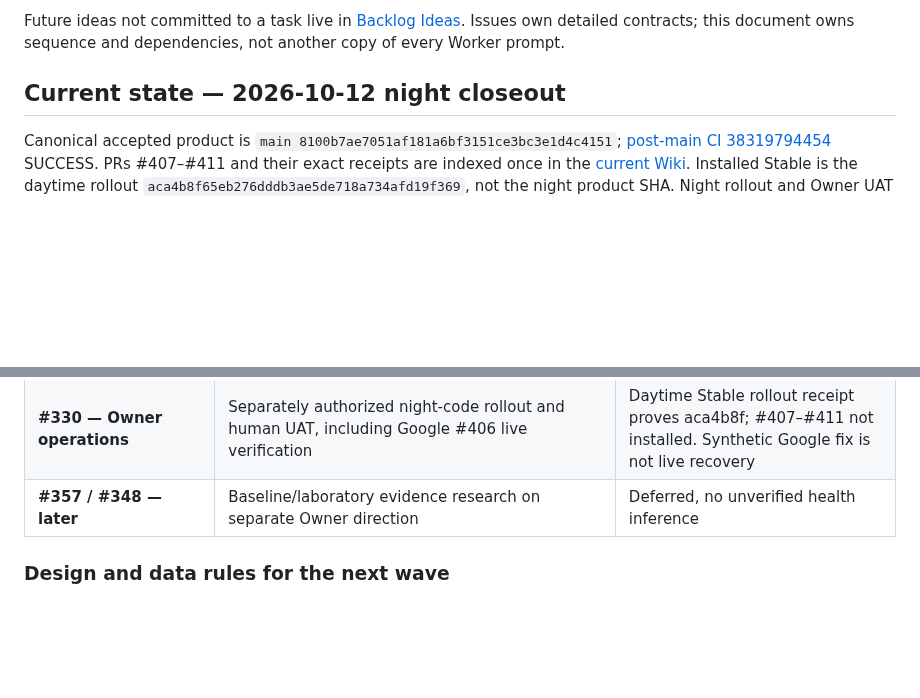
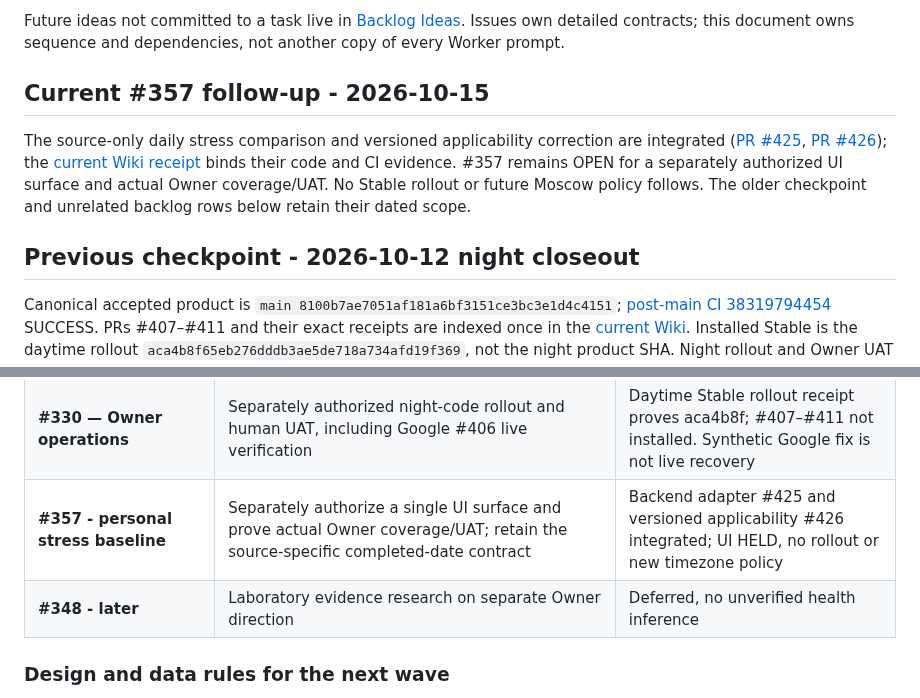
Before and after one commit to LTstripes/Health-Check, a Markdown page: docs/ROADMAP.md, 2 parts joined by grey strips. Rendered like a GitHub page; blank space fills up the shorter version.

```diff
--- a/docs/ROADMAP.md
+++ b/docs/ROADMAP.md
@@ -4,7 +4,17 @@ The roadmap is organized as usable vertical releases. Each release must work loc
 
 Future ideas not committed to a task live in [Backlog Ideas](BACKLOG_IDEAS.md). Issues own detailed contracts; this document owns sequence and dependencies, not another copy of every Worker prompt.
 
-## Current state — 2026-10-12 night closeout
+## Current #357 follow-up - 2026-10-15
+
+The source-only daily stress comparison and versioned applicability correction
+are integrated ([PR #425](https://github.com/LTstripes/Health-Check/pull/425),
+[PR #426](https://github.com/LTstripes/Health-Check/pull/426)); the
+[current Wiki receipt](PROJECT_WIKI.md#current-canonical-state) binds their code
+and CI evidence. #357 remains OPEN for a separately authorized UI surface and
+actual Owner coverage/UAT. No Stable rollout or future Moscow policy follows.
+The older checkpoint and unrelated backlog rows below retain their dated scope.
+
+## Previous checkpoint - 2026-10-12 night closeout
 
 Canonical accepted product is `main 8100b7ae7051af181a6bf3151ce3bc3e1d4c4151`;
 [post-main CI 38319794454](https://github.com/LTstripes/Health-Check/actions/runs/38319794454)
@@ -42,7 +52,8 @@ need to be repeated. None of these rows launches a Worker, provider call or Stab
 | **#319 — Energy/calories** | One authoritative field unit/category/interval/inclusion + separately authorized saved-coverage proof | BLOCKED; existing max-HR/anaerobic B1 already merged; no active+resting addition |
 | **#378 / #345 — Activity** | Remaining Owner-led functional discovery and acceptance; no speculative redesign | Detail/A-B and Statistics session drilldown delivered; #408 duration/km follow-up merged |
 | **#330 — Owner operations** | Separately authorized night-code rollout and human UAT, including Google #406 live verification | Daytime Stable rollout receipt proves aca4b8f; #407–#411 not installed. Synthetic Google fix is not live recovery |
-| **#357 / #348 — later** | Baseline/laboratory evidence research on separate Owner direction | Deferred, no unverified health inference |
+| **#357 - personal stress baseline** | Separately authorize a single UI surface and prove actual Owner coverage/UAT; retain the source-specific completed-date contract | Backend adapter #425 and versioned applicability #426 integrated; UI HELD, no rollout or new timezone policy |
+| **#348 - later** | Laboratory evidence research on separate Owner direction | Deferred, no unverified health inference |
 
 ### Design and data rules for the next wave
 
```
Also changed, not shown: docs/PROJECT_WIKI.md (+25 -1 lines).
